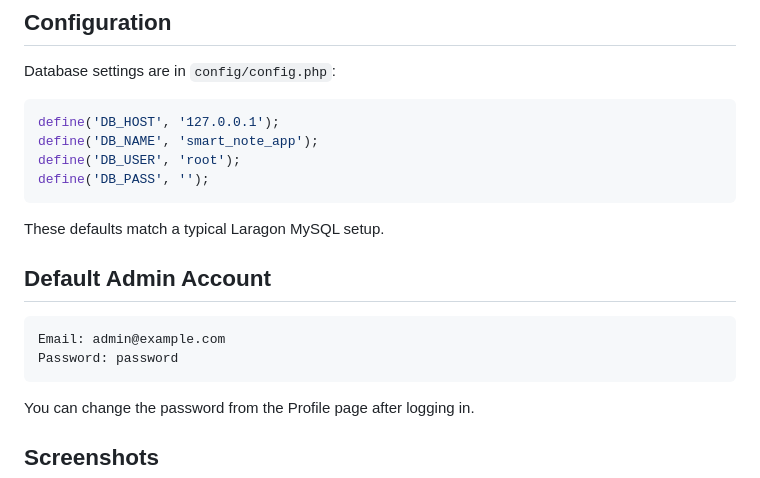
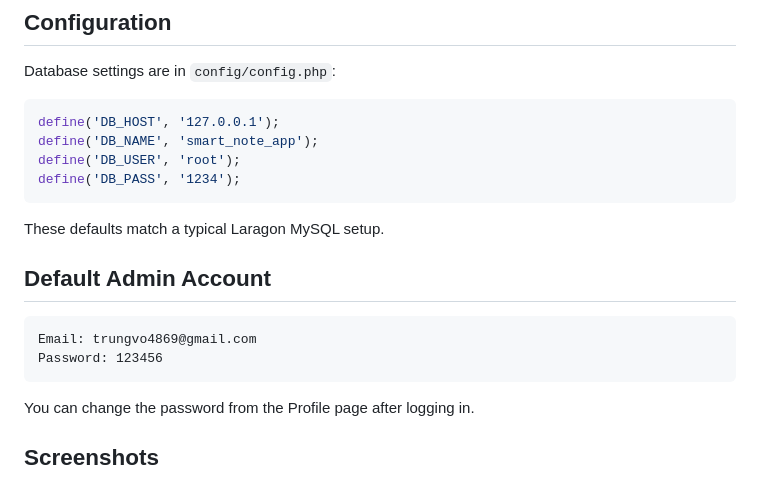
Before and after one commit to Touhou-kun/smart-note-appp, a Markdown page: README.md, the part around the change. Rendered like a GitHub page.

Commit message:
Change DB_PASS and update admin account info
Updated database credentials and default admin account details.

````diff
--- a/README.md
+++ b/README.md
@@ -110,7 +110,7 @@ Database settings are in `config/config.php`:
 define('DB_HOST', '127.0.0.1');
 define('DB_NAME', 'smart_note_app');
 define('DB_USER', 'root');
-define('DB_PASS', '');
+define('DB_PASS', '1234');
 ```
 
 These defaults match a typical Laragon MySQL setup.
@@ -118,8 +118,8 @@ These defaults match a typical Laragon MySQL setup.
 ## Default Admin Account
 
 ```text
-Email: admin@example.com
-Password: password
+Email: trungvo4869@gmail.com
+Password: 123456
 ```
 
 You can change the password from the Profile page after logging in.
````
